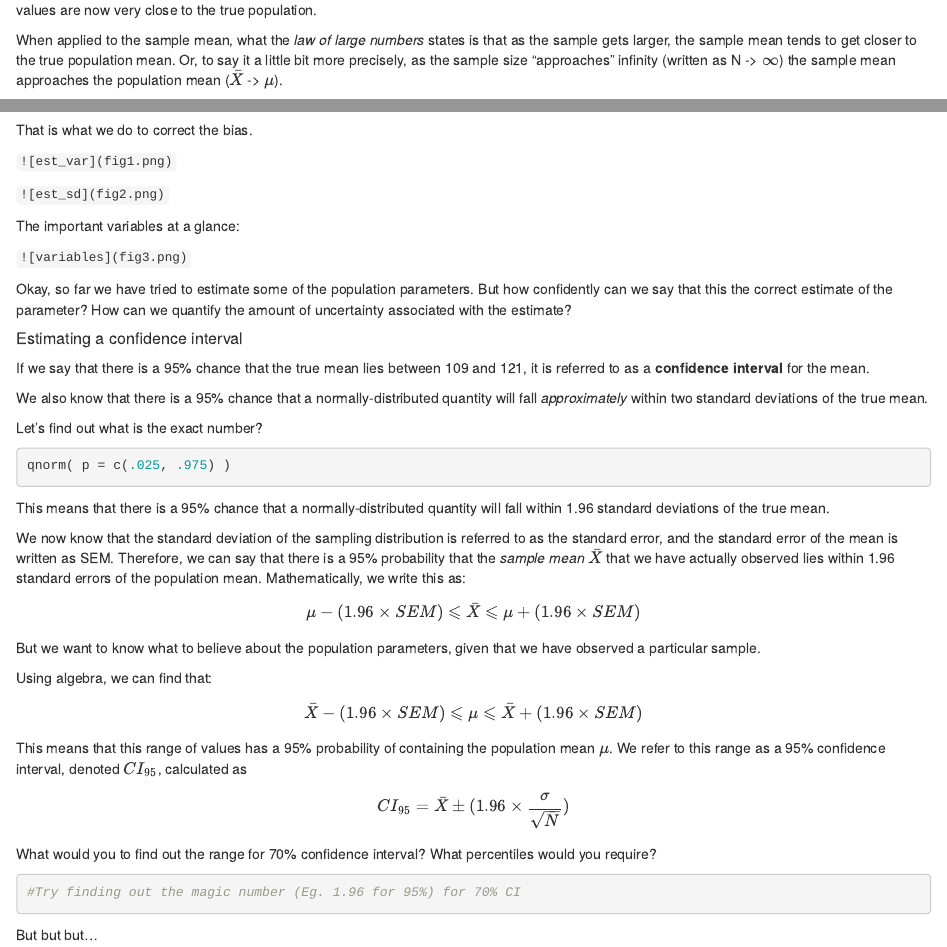
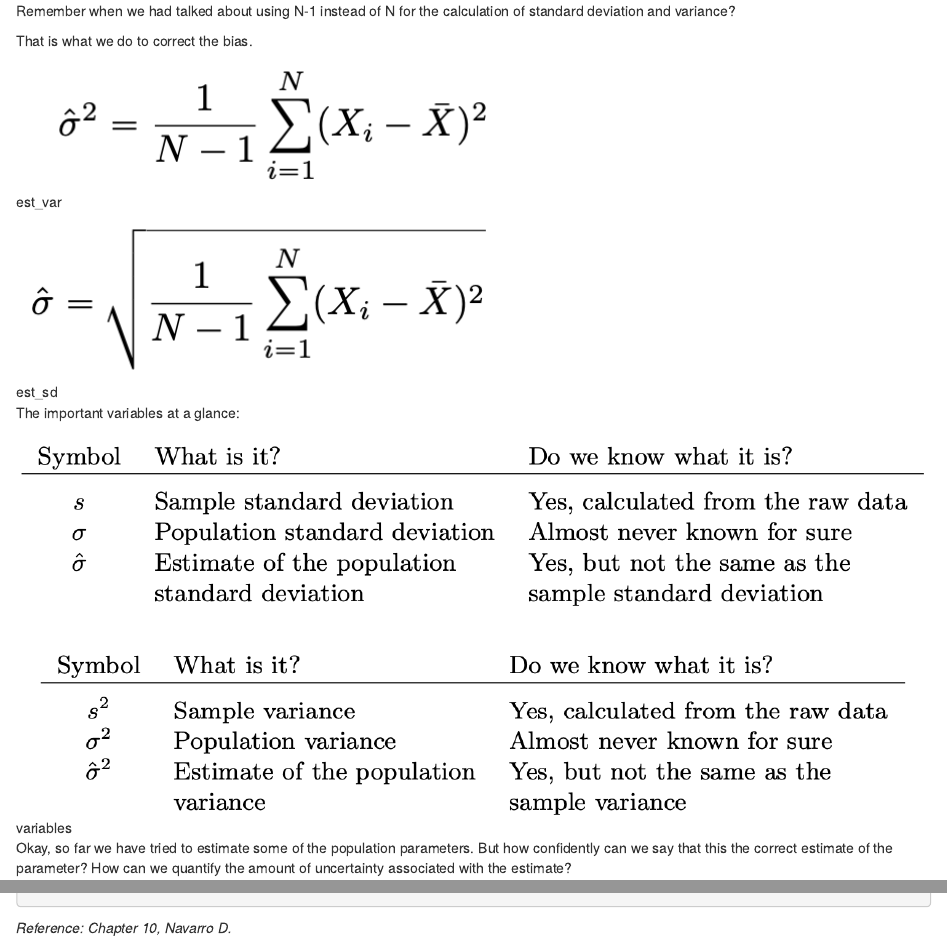
Before and after one commit to uma98776/BSE658, an R Markdown document (Module 4/Sampling_estimation/Sampling_and_estimation.Rmd): the page in a window 1100 px wide, from 1660 px down before the commit and from 4390 px down after it, and a second part further down, joined at a grey line. Rendered offline with R 4.5, knitr and Pandoc, with nearby package versions; the code is not run, so its results and figures are left out.

Commit message:
Update Sampling_and_estimation.Rmd

````diff
--- a/Module 4/Sampling_estimation/Sampling_and_estimation.Rmd
+++ b/Module 4/Sampling_estimation/Sampling_and_estimation.Rmd
@@ -241,13 +241,13 @@ Remember when we had talked about using N-1 instead of N for the calculation of
 
 That is what we do to correct the bias.
 
-`![est_var](fig1.png)`
+![est_var](fig1.png)
 
-`![est_sd](fig2.png)`
+![est_sd](fig2.png)
 
 The important variables at a glance:
 
-`![variables](fig3.png)`
+![variables](fig3.png)
 
 
 Okay, so far we have tried to estimate some of the population parameters. But how confidently can we say that this the correct estimate of the parameter? How can we quantify the amount of uncertainty associated with the estimate?
@@ -361,3 +361,5 @@ plotmeans( formula = attendance ~ year,  # outcome ~ group
            data = afl,                   # data frame with the variables
            n.label = FALSE)              # don’t show the sample sizes
 ```
+
+*Reference: Chapter 10, Navarro D.*
````
